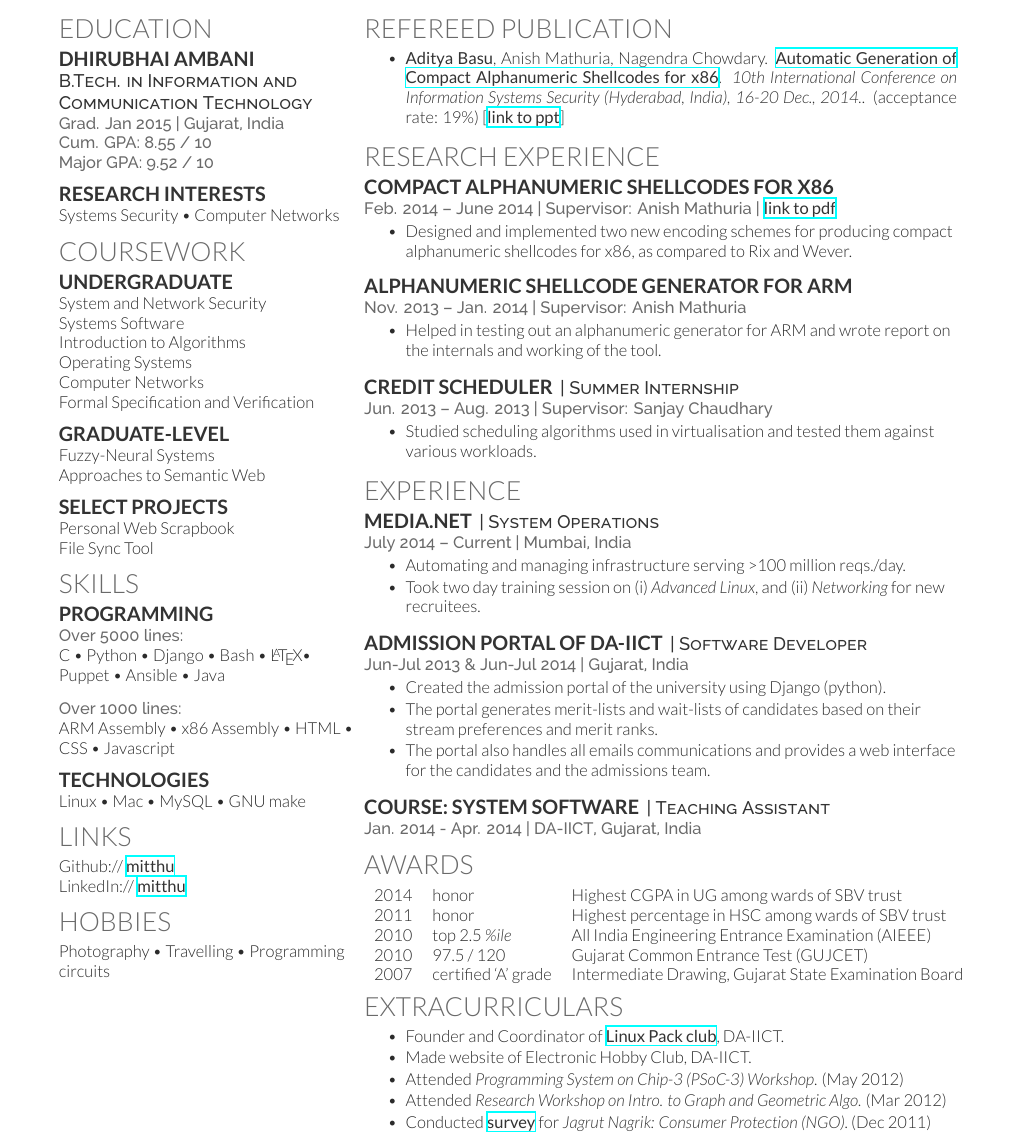
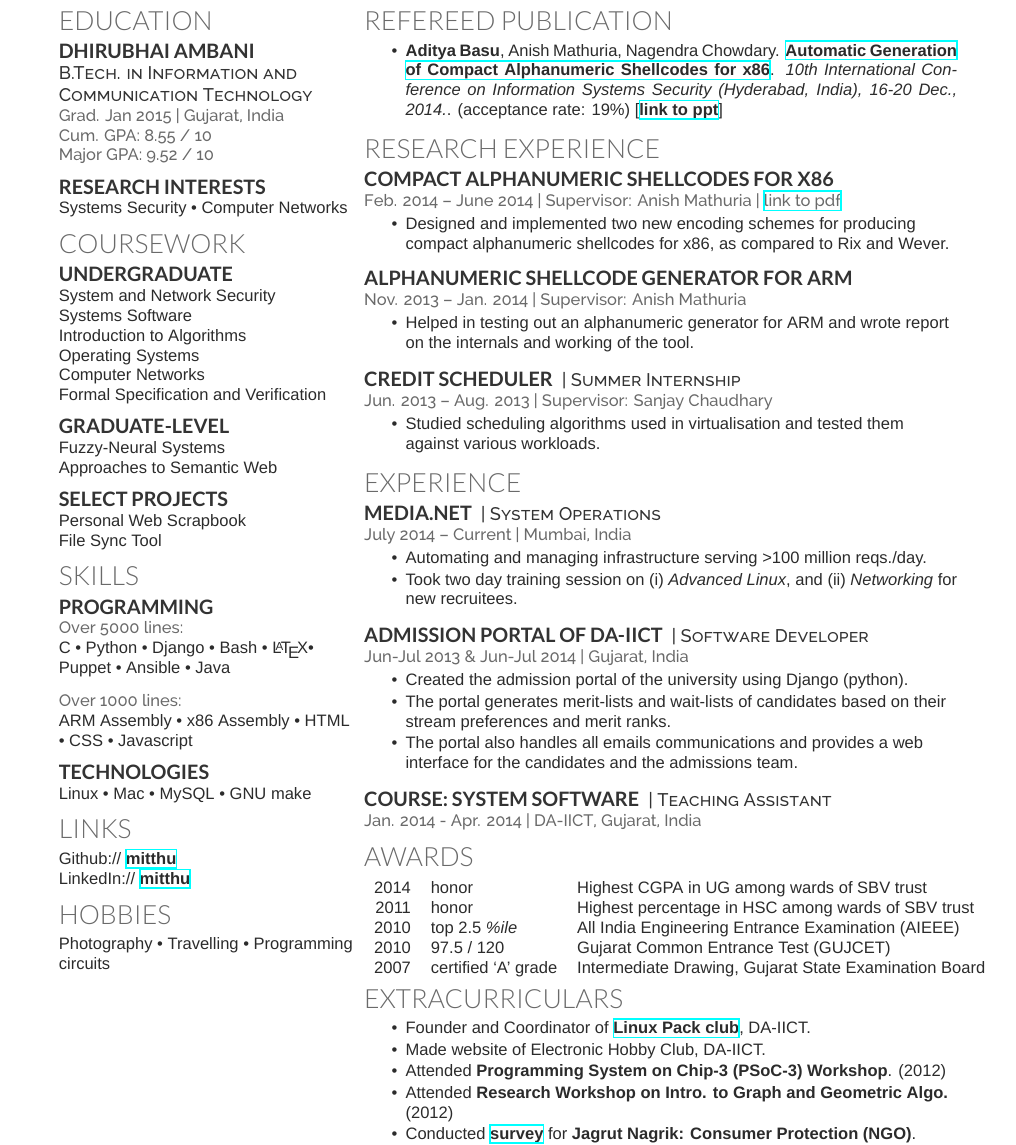
Before and after one commit to mitthu/resume, a LaTeX CV (resume.tex): part of the page before the commit and part of page 2 of 2 after it, cut so that both start at the same text. Compiled offline with XeLaTeX; a missing font is replaced by an installed copy or a similar font.

Commit message:
Start using Mac fonts. Drop custom bold + italics.

```diff
--- a/resume.tex
+++ b/resume.tex
@@ -111,8 +111,8 @@ Linux \textbullet{} Mac \textbullet{} MySQL \textbullet{} GNU make
 %%%%%%%%%%%%%%%%%%%%%%%%%%%%%%%%%%%%%%
 
 \section{Links}
-Github:// \href{https://github.com/mitthu}{\custombold{mitthu}} \\
-LinkedIn://  \href{https://www.linkedin.com/in/mitthu}{\custombold{mitthu}}
+Github:// \href{https://github.com/mitthu}{\textbf{mitthu}} \\
+LinkedIn://  \href{https://www.linkedin.com/in/mitthu}{\textbf{mitthu}}
 
 %%%%%%%%%%%%%%%%%%%%%%%%%%%%%%%%%%%%%%
 %     HOBBIES
@@ -137,7 +137,7 @@ Photography \textbullet{} Travelling \textbullet{} Programming circuits
 
 \section{Refereed Publication}
 \vspace{\topsep} % Hacky fix for awkward extra vertical space
-\begin{tightemize}\item \custombold{Aditya Basu}, Anish Mathuria, Nagendra Chowdary. \href{https://dl.dropboxusercontent.com/u/9020146/resources/alpha-x86.pdf}{\custombold{Automatic Generation of Compact Alphanumeric Shellcodes for x86}}. \customitalics{10\textsuperscript{th} International Conference on Information Systems Security (Hyderabad, India), 16-20 Dec., 2014.}. (acceptance rate: 19\%) [\href{https://dl.dropboxusercontent.com/u/9020146/resources/ppt/alpha-x86.pdf}{\custombold{link to ppt}}]
+\begin{tightemize}\item \textbf{Aditya Basu}, Anish Mathuria, Nagendra Chowdary. \href{https://dl.dropboxusercontent.com/u/9020146/resources/alpha-x86.pdf}{\textbf{Automatic Generation of Compact Alphanumeric Shellcodes for x86}}. \textit{10\textsuperscript{th} International Conference on Information Systems Security (Hyderabad, India), 16-20 Dec., 2014.}. (acceptance rate: 19\%) [\href{https://dl.dropboxusercontent.com/u/9020146/resources/ppt/alpha-x86.pdf}{\textbf{link to ppt}}]
 \end{tightemize}
 
 %%%%%%%%%%%%%%%%%%%%%%%%%%%%%%%%%%%%%%
@@ -184,8 +184,8 @@ Photography \textbullet{} Travelling \textbullet{} Programming circuits
 \item Automating and managing infrastructure serving >100 million reqs./day.
 \item Took two day training session on
 \begin{enumerate*}[label=(\roman*)]
-  \item \customitalics{Advanced Linux}, and
-  \item \customitalics{Networking}
+  \item \textit{Advanced Linux}, and
+  \item \textit{Networking}
 \end{enumerate*}
  for new recruitees.
 \end{tightemize}
@@ -224,11 +224,11 @@ Photography \textbullet{} Travelling \textbullet{} Programming circuits
 \section{Extracurriculars}
 \vspace{\topsep} % Hacky fix for awkward extra vertical space
 \begin{tightemize}
-\item Founder and Coordinator of  \href{http://lpdaiict.wordpress.com/}{\custombold{Linux Pack club}}, DA-IICT.
+\item Founder and Coordinator of  \href{http://lpdaiict.wordpress.com/}{\textbf{Linux Pack club}}, DA-IICT.
 \item Made website of Electronic Hobby Club, DA-IICT.
-\item Attended \customitalics{Programming System on Chip-3 (PSoC-3) Workshop}. (May 2012)
-\item Attended \customitalics{Research Workshop on Intro. to Graph and Geometric Algo.} (Mar 2012)
-\item Conducted \href{https://dl.dropboxusercontent.com/u/9020146/resources/reports/rural_internship.pdf}{\custombold{survey}} for \customitalics{Jagrut Nagrik: Consumer Protection (NGO)}. (Dec 2011)
+\item Attended \textbf{Programming System on Chip-3 (PSoC-3) Workshop}. (2012)
+\item Attended \textbf{Research Workshop on Intro. to Graph and Geometric Algo.} (2012)
+\item Conducted \href{https://dl.dropboxusercontent.com/u/9020146/resources/reports/rural_internship.pdf}{\textbf{survey}} for \textbf{Jagrut Nagrik: Consumer Protection (NGO)}. (2011)
 \end{tightemize}
 
 \end{minipage}
```
Also changed, not shown: deedy.cls (+16 -6 lines), resume.tex (4 more changed lines).
